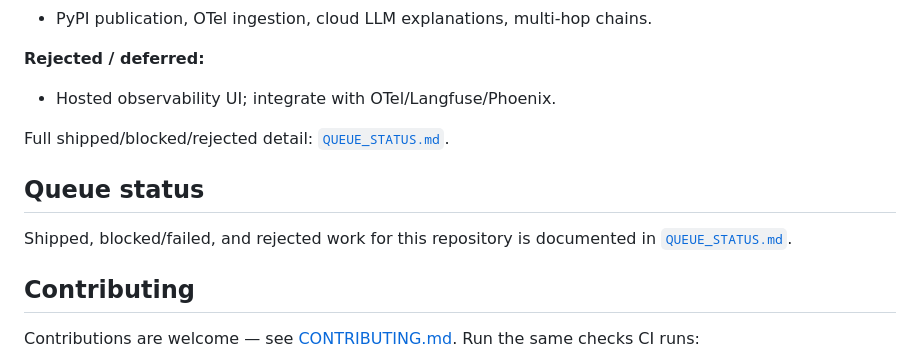
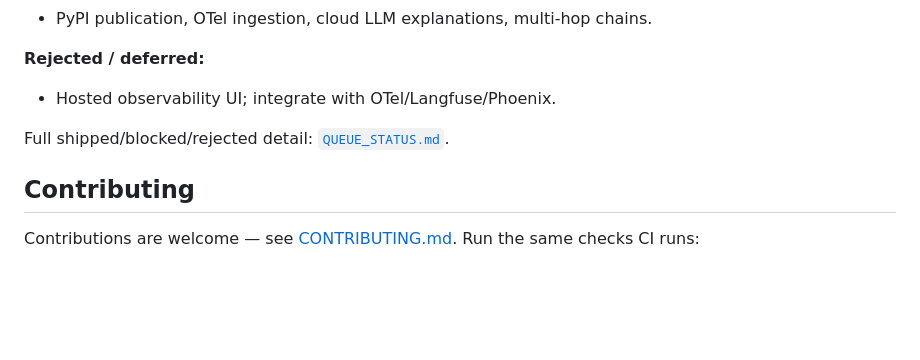
Before and after one commit to Mullassery/PyAgentHound, a Markdown page: README.md, the part around the change. Drawn GitHub-style; blank space fills up the shorter version.

Commit message:
docs: consolidate queue status into known issues

```diff
--- a/README.md
+++ b/README.md
@@ -218,11 +218,6 @@ pyagenthound test ./tests
 
 Full shipped/blocked/rejected detail: [`QUEUE_STATUS.md`](QUEUE_STATUS.md).
 
-## Queue status
-
-Shipped, blocked/failed, and rejected work for this repository is documented in
-[`QUEUE_STATUS.md`](QUEUE_STATUS.md).
-
 ## Contributing
 
 Contributions are welcome — see [CONTRIBUTING.md](CONTRIBUTING.md). Run the same
```
